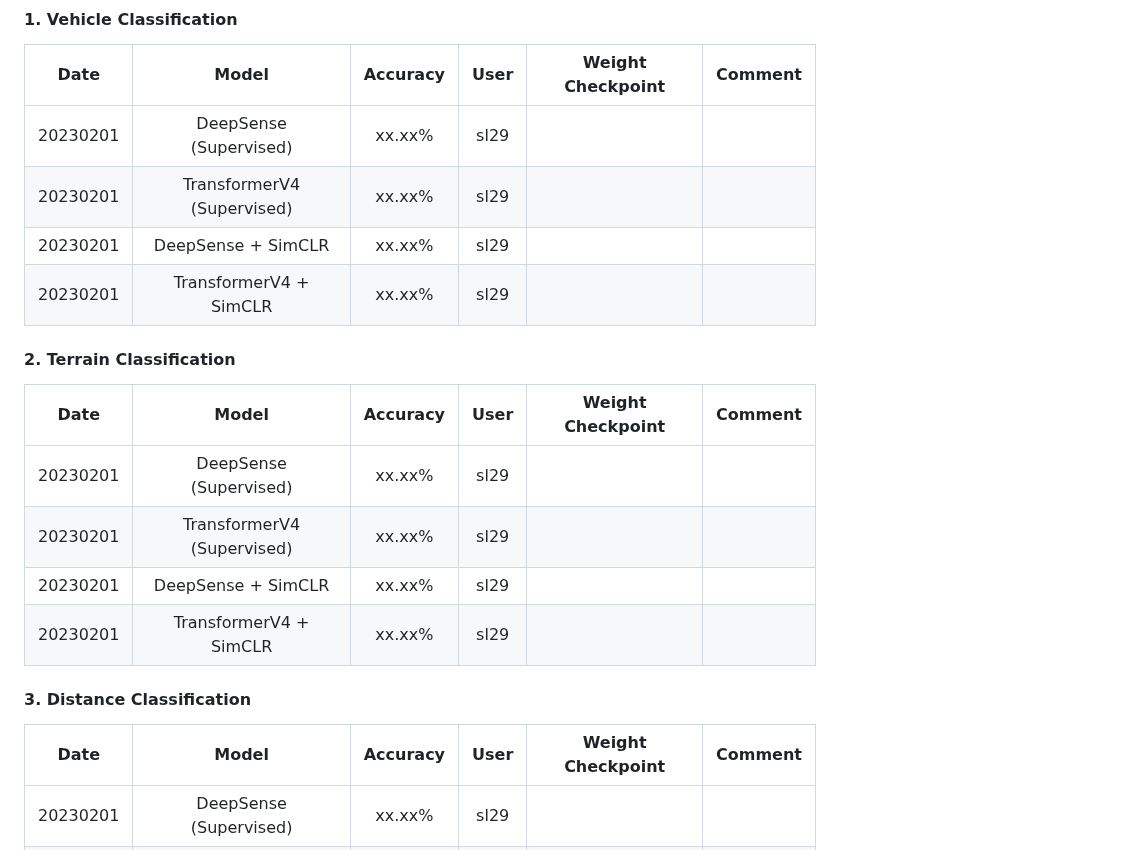
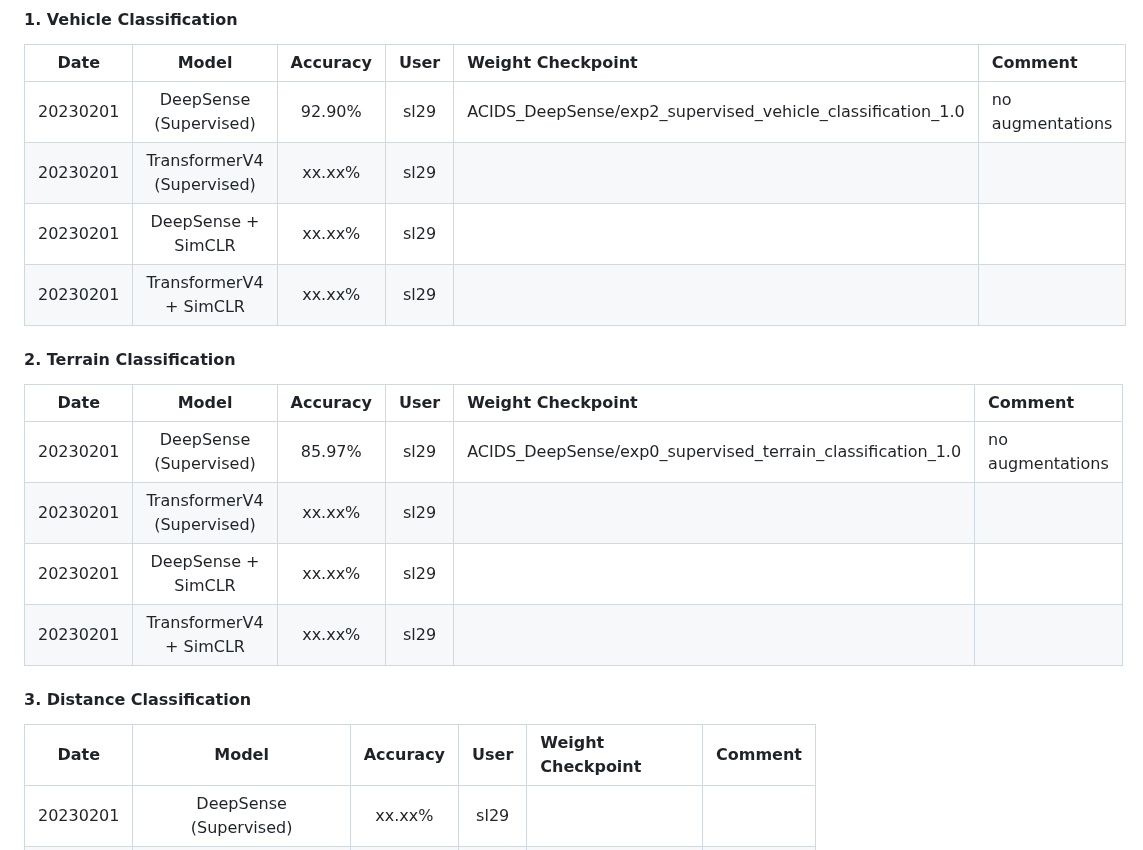
Before and after one commit to tomoyoshki/sensing-nn, a Markdown page: README.md, the part around one of its changes. Rendered like a GitHub page.

```diff
--- a/README.md
+++ b/README.md
@@ -81,23 +81,23 @@ CUDA_VISIBLE_DEVICES=0 python3 test.py -dataset=Parkland -train_mode=contrastive
 
 #### 1. Vehicle Classification
 |  Date       | Model |  Accuracy  | User | Weight Checkpoint   | Comment |
-| :---:       |    :----:     |   :----:   |      :---: |  :---: | :---: |
-| 20230201    | DeepSense (Supervised)     |  xx.xx%   | sl29 |  | |
+| :---:       |    :----:     |   :----:   |      :---: |  :--- | :--- |
+| 20230201    | DeepSense (Supervised)     |  92.90%   | sl29 | ACIDS_DeepSense/exp2_supervised_vehicle_classification_1.0 | no augmentations |
 | 20230201    | TransformerV4 (Supervised) |  xx.xx%   | sl29 |  | |
 | 20230201    | DeepSense + SimCLR    |  xx.xx%   | sl29 | | |
 | 20230201    | TransformerV4 + SimCLR |  xx.xx%   | sl29 |  | |
 
 #### 2. Terrain Classification
 |  Date       | Model |  Accuracy  | User | Weight Checkpoint   | Comment |
-| :---:       |    :----:     |   :----:   |      :---: |  :---: | :---: |
-| 20230201    | DeepSense (Supervised)     |  xx.xx%   | sl29 |  | |
+| :---:       |    :----:     |   :----:   |      :---: |  :--- | :--- |
+| 20230201    | DeepSense (Supervised)     |  85.97%   | sl29 | ACIDS_DeepSense/exp0_supervised_terrain_classification_1.0 | no augmentations |
 | 20230201    | TransformerV4 (Supervised) |  xx.xx%   | sl29 |  | |
 | 20230201    | DeepSense + SimCLR    |  xx.xx%   | sl29 | | |
 | 20230201    | TransformerV4 + SimCLR |  xx.xx%   | sl29 |  | |
 
 #### 3. Distance Classification
 |  Date       | Model |  Accuracy  | User | Weight Checkpoint   | Comment |
-| :---:       |    :----:     |   :----:   |      :---: |  :---: | :---: |
+| :---:       |    :----:     |   :----:   |      :---: |  :--- | :--- |
 | 20230201    | DeepSense (Supervised)     |  xx.xx%   | sl29 |  | |
 | 20230201    | TransformerV4 (Supervised) |  xx.xx%   | sl29 |  | |
 | 20230201    | DeepSense + SimCLR    |  xx.xx%   | sl29 | | |
```
Also changed, not shown: other parts of README.md (+5 -5 lines).
